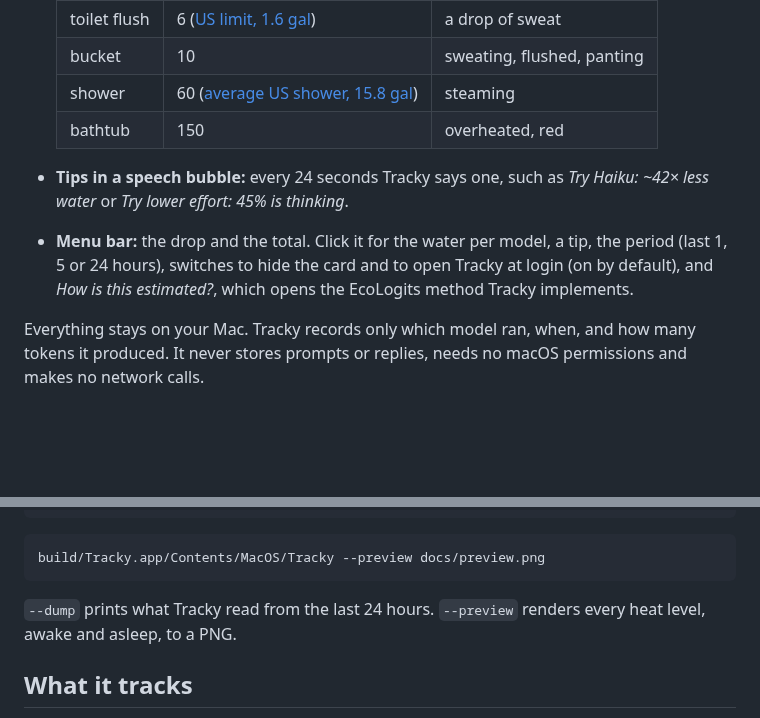
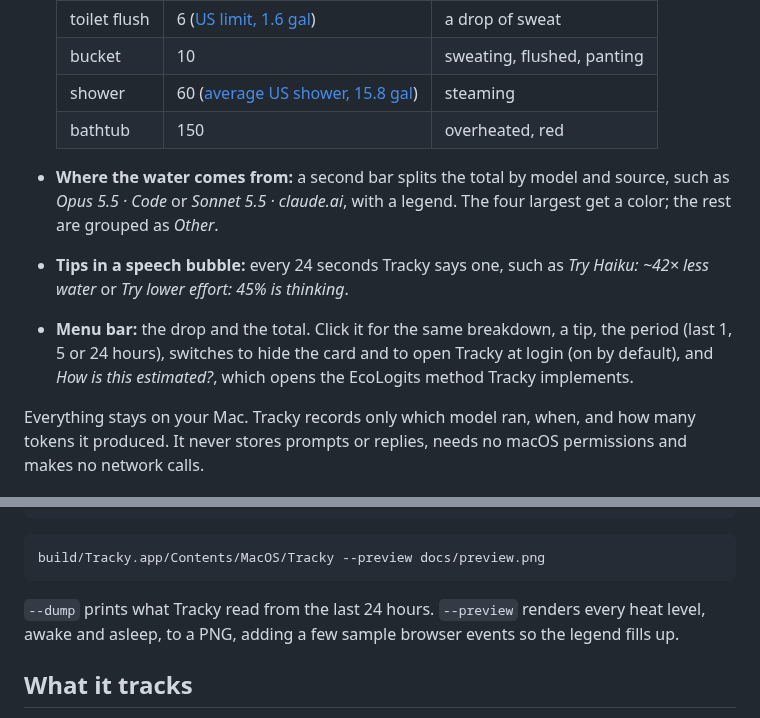
Before and after one commit to andreagemelli/tracky, a Markdown page: README.md, 2 parts joined by grey strips. Drawn GitHub-style; blank space fills up the shorter version.

````diff
--- a/README.md
+++ b/README.md
@@ -16,8 +16,9 @@ A small pixel water drop that lives on your Mac and shows how much water your AI
   | shower | 60 ([average US shower, 15.8 gal](https://home-water-works.org/indoor-use/showers)) | steaming |
   | bathtub | 150 | overheated, red |
 
+- **Where the water comes from:** a second bar splits the total by model and source, such as *Opus 5.5 · Code* or *Sonnet 5.5 · claude.ai*, with a legend. The four largest get a color; the rest are grouped as *Other*.
 - **Tips in a speech bubble:** every 24 seconds Tracky says one, such as *Try Haiku: ~42× less water* or *Try lower effort: 45% is thinking*.
-- **Menu bar:** the drop and the total. Click it for the water per model, a tip, the period (last 1, 5 or 24 hours), switches to hide the card and to open Tracky at login (on by default), and *How is this estimated?*, which opens the EcoLogits method Tracky implements.
+- **Menu bar:** the drop and the total. Click it for the same breakdown, a tip, the period (last 1, 5 or 24 hours), switches to hide the card and to open Tracky at login (on by default), and *How is this estimated?*, which opens the EcoLogits method Tracky implements.
 
 Everything stays on your Mac. Tracky records only which model ran, when, and how many tokens it produced. It never stores prompts or replies, needs no macOS permissions and makes no network calls.
 
@@ -43,7 +44,7 @@ build/Tracky.app/Contents/MacOS/Tracky --dump
 build/Tracky.app/Contents/MacOS/Tracky --preview docs/preview.png
 ```
 
-`--dump` prints what Tracky read from the last 24 hours. `--preview` renders every heat level, awake and asleep, to a PNG.
+`--dump` prints what Tracky read from the last 24 hours. `--preview` renders every heat level, awake and asleep, to a PNG, adding a few sample browser events so the legend fills up.
 
 ## What it tracks
 
````
Also changed, not shown: other parts of README.md (+1 -1 lines), docs/preview.png, 3 other files.
